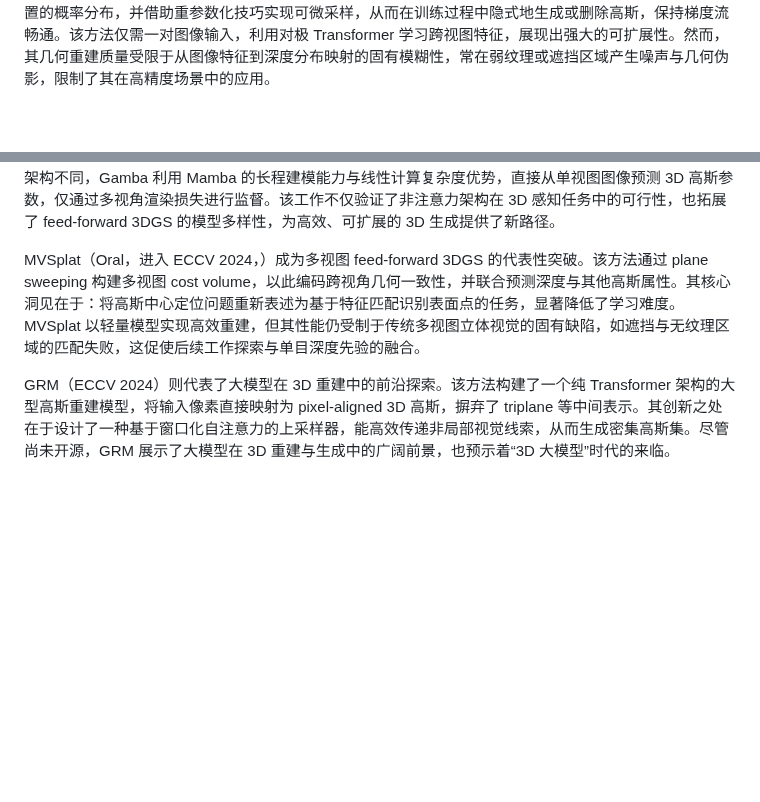
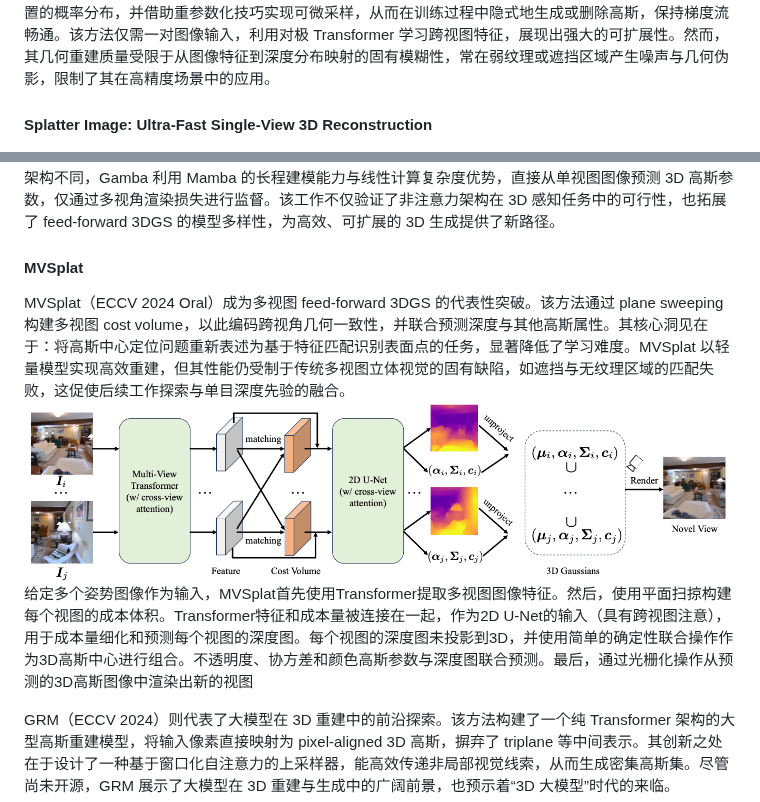
Before and after one commit to xuexutao/obsidian_bk, a Markdown page: Graduate/literatureReview.md, 2 parts joined by grey strips. Rendered like a GitHub page; pictures changed too: Graduate/assets/literatureReview/file-20251207105743309.png (added); blank space fills up the shorter version.

Commit message:
vault backup: 2025-12-07 10:59:51

```diff
--- a/Graduate/literatureReview.md
+++ b/Graduate/literatureReview.md
@@ -173,5 +172,7 @@ GigaWorld0 针对具身智能领域真实交互数据稀缺、采集成本高、
 ![](assets/literatureReview/file-20251202232847559.png)
 pixelSplat（CVPR 2024 Oral, Best Paper Runner-Up）是 feed-forward 3D Gaussian Splatting 领域的开创性工作之一，其核心贡献在于首次将 3D 高斯表示成功嵌入端到端可微的深度学习框架中。传统基于 per-scene optimization 的 3DGS 方法依赖不可微的启发式策略（如 pruning 与 division）来动态调整高斯基元数量，这在泛化建模中不可行。为克服局部极小值问题，pixelSplat 提出通过编码器预测每个像素对应高斯位置的概率分布，并借助重参数化技巧实现可微采样，从而在训练过程中隐式地生成或删除高斯，保持梯度流畅通。该方法仅需一对图像输入，利用对极 Transformer 学习跨视图特征，展现出强大的可扩展性。然而，其几何重建质量受限于从图像特征到深度分布映射的固有模糊性，常在弱纹理或遮挡区域产生噪声与几何伪影，限制了其在高精度场景中的应用。
 
+
+#### Splatter Image: Ultra-Fast Single-View 3D Reconstruction
 ![](assets/literatureReview/file-20251202232948883.png)
 Splatter Image（CVPR 2024）则以极简设计实现了超高效的单视图重建。其核心思想是将输入图像通过一个 2D U-Net 映射为“Splatter Image”——一幅每像素对应一个 3D 高斯参数的图像。这种 pixel-aligned 表示将 3D 重建问题转化为 image-to-image 翻译任务，避免了复杂的 3D 算子，大幅提升了计算效率。尤为引人注目的是，即便仅观测单侧视角，网络仍能借助训练先验隐式编码物体背面信息：通过调整深度与 3D 偏移量，将部分高斯分配至不可见区域，从而实现近似 360° 重建。然而，该方法主要适用于对象级重建，面对大规模或复杂场景时，单视图固有的几何模糊性使其泛化能力显著受限。
@@ -181,7 +184,10 @@ AGG（TMLR 2024）进一步探索了生成式建模范式在 3DGS 中的潜力
 ![](assets/literatureReview/file-20251202233222484.png)
 Gamba（TPAMI 2025）则另辟蹊径，首次将状态空间模型 Mamba 引入 3D 重建领域。与主流 Transformer 架构不同，Gamba 利用 Mamba 的长程建模能力与线性计算复杂度优势，直接从单视图图像预测 3D 高斯参数，仅通过多视角渲染损失进行监督。该工作不仅验证了非注意力架构在 3D 感知任务中的可行性，也拓展了 feed-forward 3DGS 的模型多样性，为高效、可扩展的 3D 生成提供了新路径。
 
-MVSplat（Oral，进入 ECCV 2024，）成为多视图 feed-forward 3DGS 的代表性突破。该方法通过 plane sweeping 构建多视图 cost volume，以此编码跨视角几何一致性，并联合预测深度与其他高斯属性。其核心洞见在于：将高斯中心定位问题重新表述为基于特征匹配识别表面点的任务，显著降低了学习难度。MVSplat 以轻量模型实现高效重建，但其性能仍受制于传统多视图立体视觉的固有缺陷，如遮挡与无纹理区域的匹配失败，这促使后续工作探索与单目深度先验的融合。
+#### MVSplat
+MVSplat（ECCV 2024 Oral）成为多视图 feed-forward 3DGS 的代表性突破。该方法通过 plane sweeping 构建多视图 cost volume，以此编码跨视角几何一致性，并联合预测深度与其他高斯属性。其核心洞见在于：将高斯中心定位问题重新表述为基于特征匹配识别表面点的任务，显著降低了学习难度。MVSplat 以轻量模型实现高效重建，但其性能仍受制于传统多视图立体视觉的固有缺陷，如遮挡与无纹理区域的匹配失败，这促使后续工作探索与单目深度先验的融合。
+![](assets/literatureReview/file-20251207105743309.png)
+给定多个姿势图像作为输入，MVSplat首先使用Transformer提取多视图图像特征。然后，使用平面扫掠构建每个视图的成本体积。Transformer特征和成本量被连接在一起，作为2D U-Net的输入（具有跨视图注意），用于成本量细化和预测每个视图的深度图。每个视图的深度图未投影到3D，并使用简单的确定性联合操作作为3D高斯中心进行组合。不透明度、协方差和颜色高斯参数与深度图联合预测。最后，通过光栅化操作从预测的3D高斯图像中渲染出新的视图
 
 GRM（ECCV 2024）则代表了大模型在 3D 重建中的前沿探索。该方法构建了一个纯 Transformer 架构的大型高斯重建模型，将输入像素直接映射为 pixel-aligned 3D 高斯，摒弃了 triplane 等中间表示。其创新之处在于设计了一种基于窗口化自注意力的上采样器，能高效传递非局部视觉线索，从而生成密集高斯集。尽管尚未开源，GRM 展示了大模型在 3D 重建与生成中的广阔前景，也预示着“3D 大模型”时代的来临。
 
```
Also changed, not shown: other parts of Graduate/literatureReview.md (+2 -1 lines).
